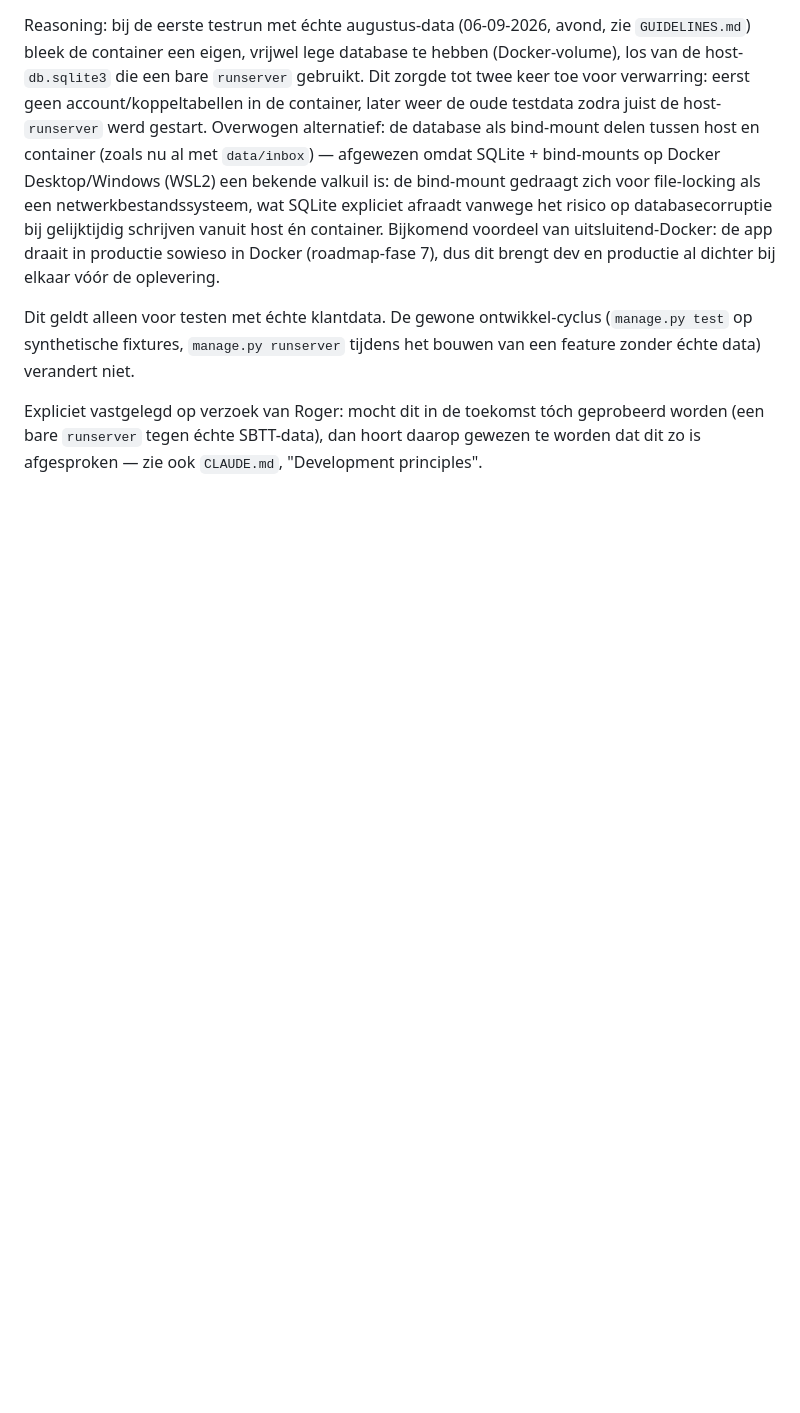
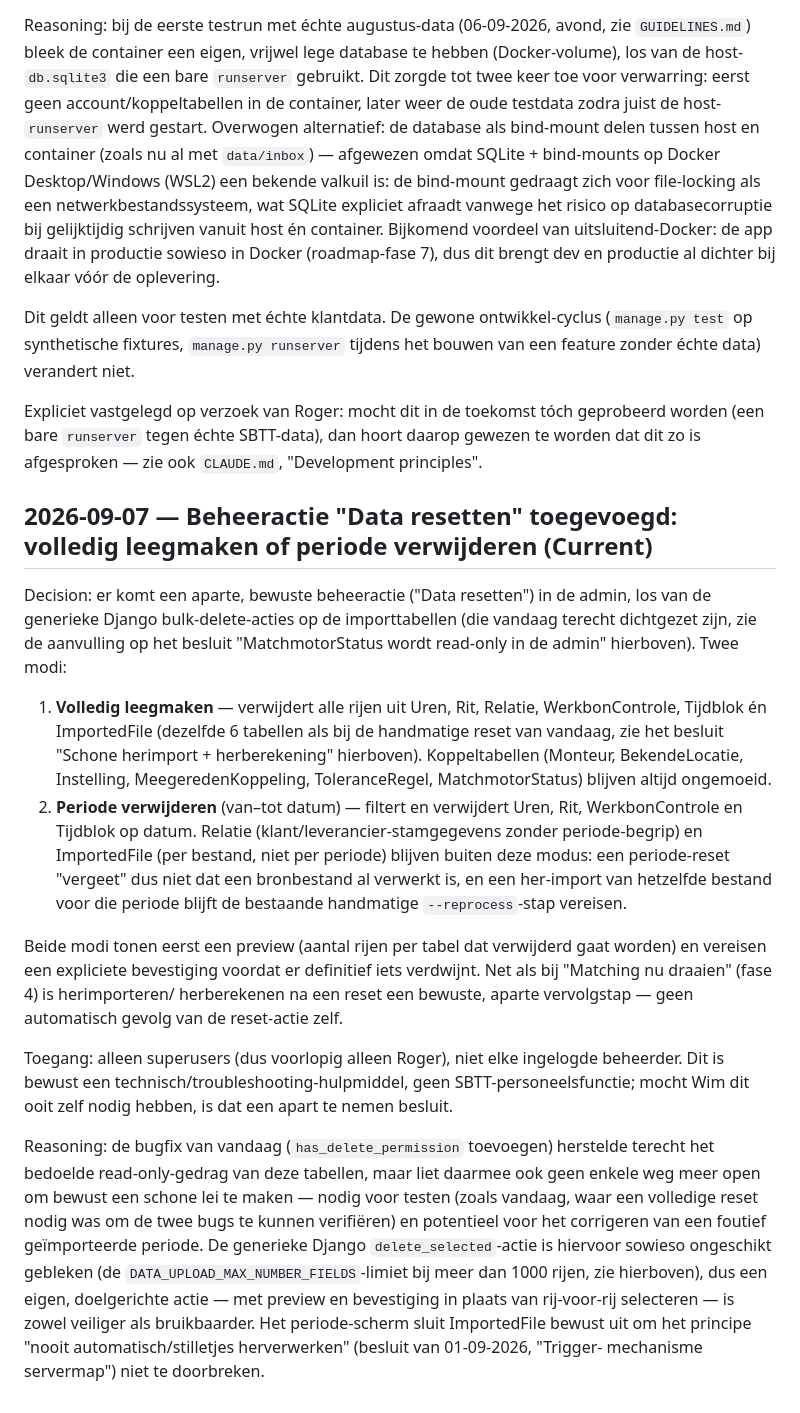
Before and after one commit to RogerH72/stroes-rit-match, a Markdown page: docs/decisions.md, the part around the change. GitHub-like rendering; blank space fills up the shorter version.

```diff
--- a/docs/decisions.md
+++ b/docs/decisions.md
@@ -729,3 +729,47 @@ van een feature zonder échte data) verandert niet.
 Expliciet vastgelegd op verzoek van Roger: mocht dit in de toekomst tóch geprobeerd
 worden (een bare `runserver` tegen échte SBTT-data), dan hoort daarop gewezen te
 worden dat dit zo is afgesproken — zie ook `CLAUDE.md`, "Development principles".
+
+## 2026-09-07 — Beheeractie "Data resetten" toegevoegd: volledig leegmaken of periode verwijderen (Current)
+
+Decision: er komt een aparte, bewuste beheeractie ("Data resetten") in de admin, los
+van de generieke Django bulk-delete-acties op de importtabellen (die vandaag terecht
+dichtgezet zijn, zie de aanvulling op het besluit "MatchmotorStatus wordt read-only
+in de admin" hierboven). Twee modi:
+
+1. **Volledig leegmaken** — verwijdert alle rijen uit Uren, Rit, Relatie,
+   WerkbonControle, Tijdblok én ImportedFile (dezelfde 6 tabellen als bij de
+   handmatige reset van vandaag, zie het besluit "Schone herimport +
+   herberekening" hierboven). Koppeltabellen (Monteur, BekendeLocatie,
+   Instelling, MeegeredenKoppeling, ToleranceRegel, MatchmotorStatus) blijven
+   altijd ongemoeid.
+2. **Periode verwijderen** (van–tot datum) — filtert en verwijdert Uren, Rit,
+   WerkbonControle en Tijdblok op datum. Relatie (klant/leverancier-stamgegevens
+   zonder periode-begrip) en ImportedFile (per bestand, niet per periode) blijven
+   buiten deze modus: een periode-reset "vergeet" dus niet dat een bronbestand al
+   verwerkt is, en een her-import van hetzelfde bestand voor die periode blijft de
+   bestaande handmatige `--reprocess`-stap vereisen.
+
+Beide modi tonen eerst een preview (aantal rijen per tabel dat verwijderd gaat
+worden) en vereisen een expliciete bevestiging voordat er definitief iets
+verdwijnt. Net als bij "Matching nu draaien" (fase 4) is herimporteren/
+herberekenen na een reset een bewuste, aparte vervolgstap — geen automatisch
+gevolg van de reset-actie zelf.
+
+Toegang: alleen superusers (dus voorlopig alleen Roger), niet elke ingelogde
+beheerder. Dit is bewust een technisch/troubleshooting-hulpmiddel, geen
+SBTT-personeelsfunctie; mocht Wim dit ooit zelf nodig hebben, is dat een apart te
+nemen besluit.
+
+Reasoning: de bugfix van vandaag (`has_delete_permission` toevoegen) herstelde
+terecht het bedoelde read-only-gedrag van deze tabellen, maar liet daarmee ook
+geen enkele weg meer open om bewust een schone lei te maken — nodig voor testen
+(zoals vandaag, waar een volledige reset nodig was om de twee bugs te kunnen
+verifiëren) en potentieel voor het corrigeren van een foutief geïmporteerde
+periode. De generieke Django `delete_selected`-actie is hiervoor sowieso
+ongeschikt gebleken (de `DATA_UPLOAD_MAX_NUMBER_FIELDS`-limiet bij meer dan 1000
+rijen, zie hierboven), dus een eigen, doelgerichte actie — met preview en
+bevestiging in plaats van rij-voor-rij selecteren — is zowel veiliger als
+bruikbaarder. Het periode-scherm sluit ImportedFile bewust uit om het principe
+"nooit automatisch/stilletjes herverwerken" (besluit van 01-09-2026, "Trigger-
+mechanisme servermap") niet te doorbreken.
```
Also changed, not shown: GUIDELINES.md (+15 -2 lines), docs/functioneel-ontwerp.md (+11 -0 lines).
